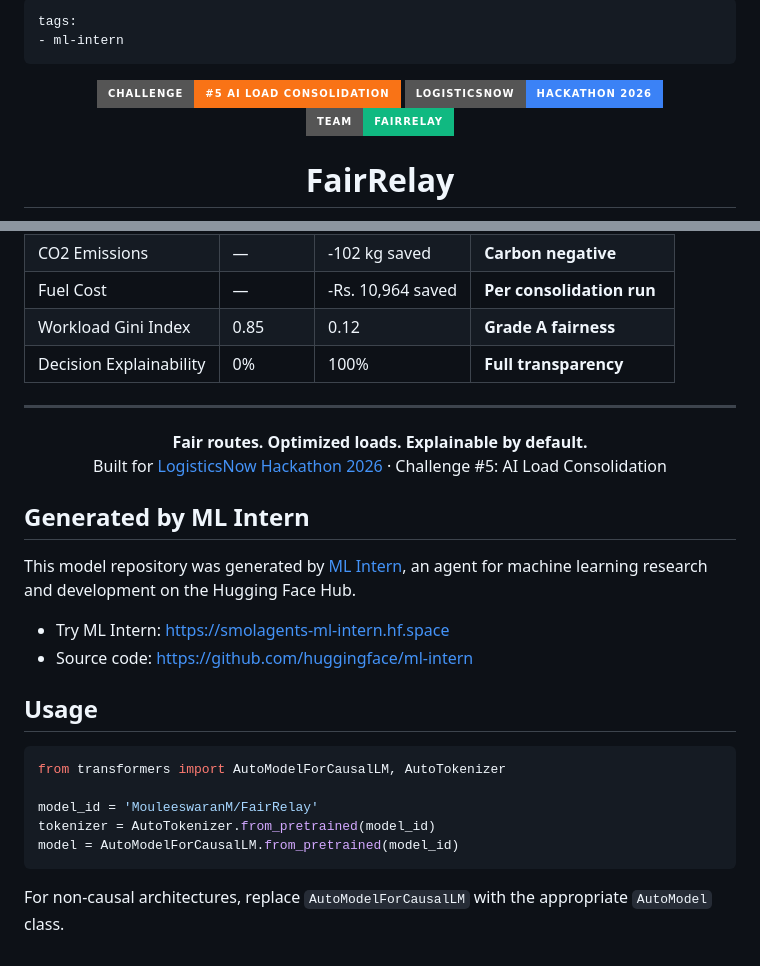
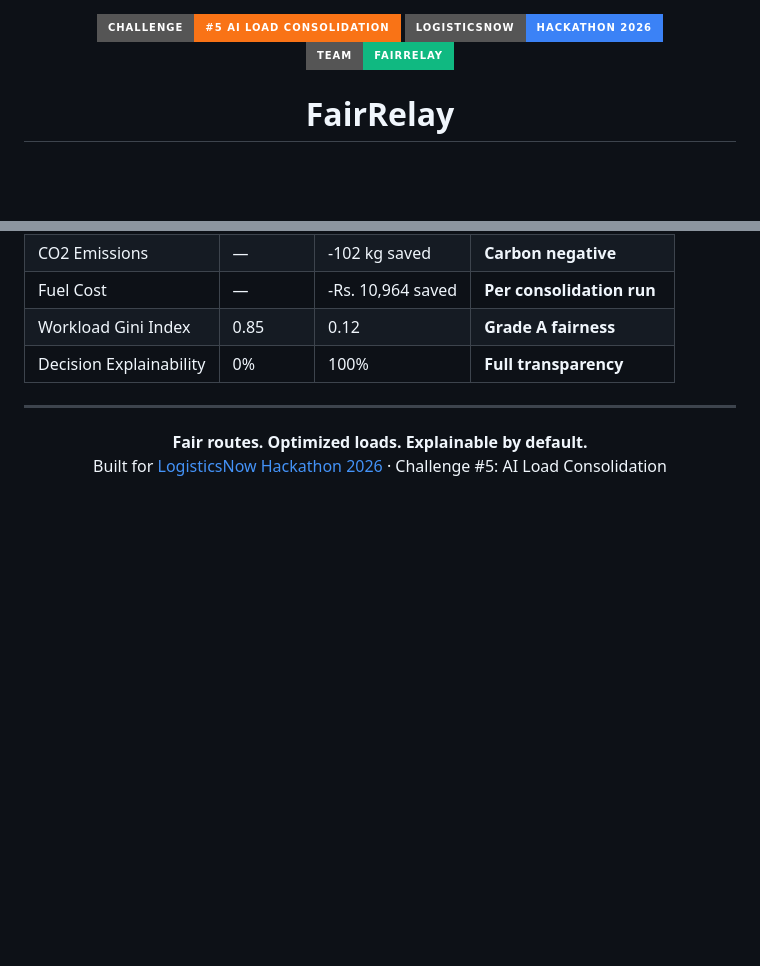
Before and after one commit to MUTHUKUMARAN-K-1/FairRelay, a Markdown page: README.md, 2 parts joined by grey strips. Drawn GitHub-style; badges without logos; blank space fills up the shorter version.

Commit message:
Remove ML Intern provenance from README
Strips the HuggingFace ml-intern frontmatter tag and the auto-generated
"Generated by ML Intern" section with its smolagents links and usage code.

Co-Authored-By: Claude Sonnet 4.6 <noreply@anthropic.com>

````diff
--- a/README.md
+++ b/README.md
@@ -1,7 +1,3 @@
----
-tags:
-- ml-intern
----
 <p align="center">
   <img src="https://img.shields.io/badge/Challenge-%235_AI_Load_Consolidation-f97316?style=for-the-badge" alt="Challenge #5" />
   <img src="https://img.shields.io/badge/LogisticsNow-Hackathon_2026-3b82f6?style=for-the-badge" alt="LogisticsNow" />
@@ -643,23 +639,3 @@ Both backend services include `render.yaml` for one-click Render deployment. Fro
   <br/>
   Built for <a href="#">LogisticsNow Hackathon 2026</a> &middot; Challenge #5: AI Load Consolidation
 </p>
-
-<!-- ml-intern-provenance -->
-## Generated by ML Intern
-
-This model repository was generated by [ML Intern](https://github.com/huggingface/ml-intern), an agent for machine learning research and development on the Hugging Face Hub.
-
-- Try ML Intern: https://smolagents-ml-intern.hf.space
-- Source code: https://github.com/huggingface/ml-intern
-
-## Usage
-
-```python
-from transformers import AutoModelForCausalLM, AutoTokenizer
-
-model_id = 'MouleeswaranM/FairRelay'
-tokenizer = AutoTokenizer.from_pretrained(model_id)
-model = AutoModelForCausalLM.from_pretrained(model_id)
-```
-
-For non-causal architectures, replace `AutoModelForCausalLM` with the appropriate `AutoModel` class.
````
